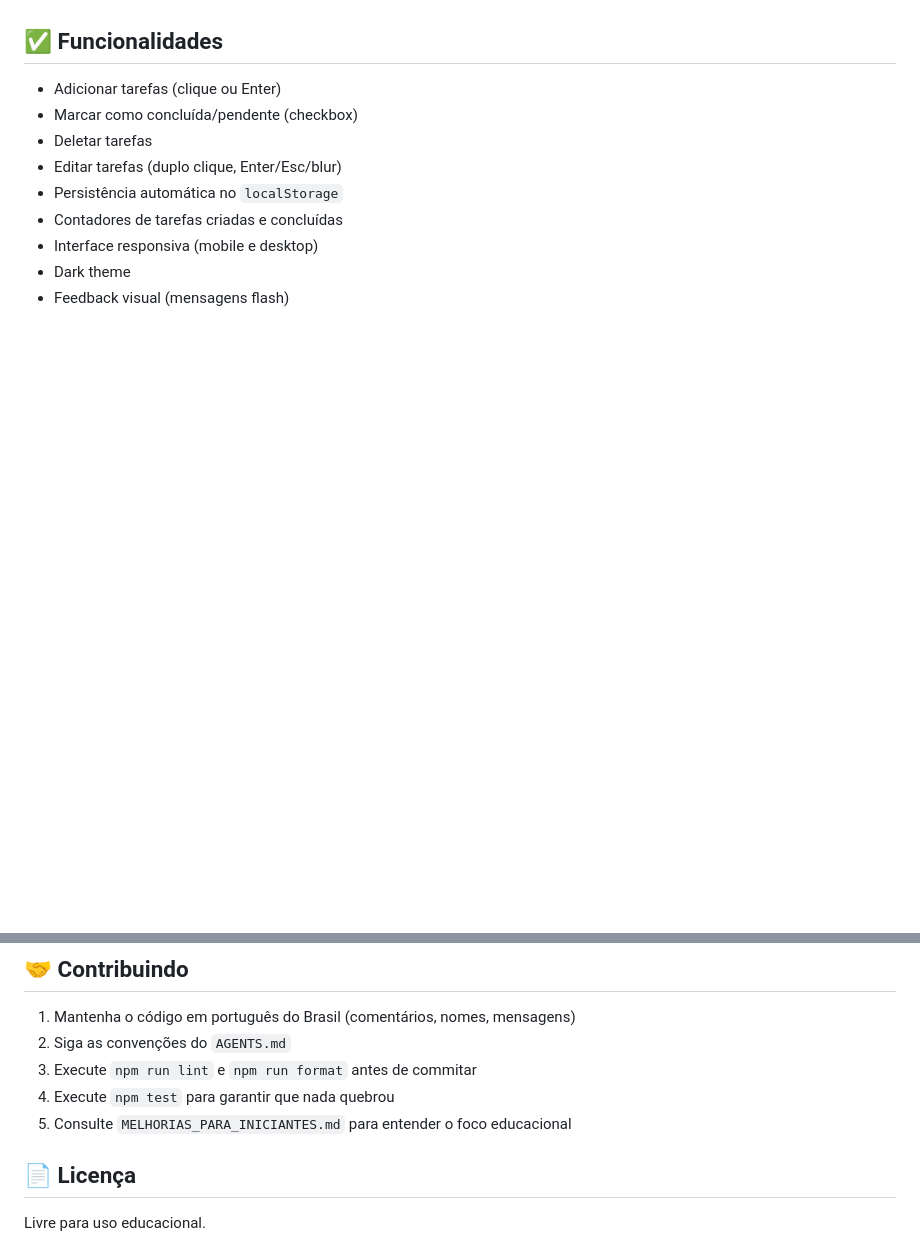
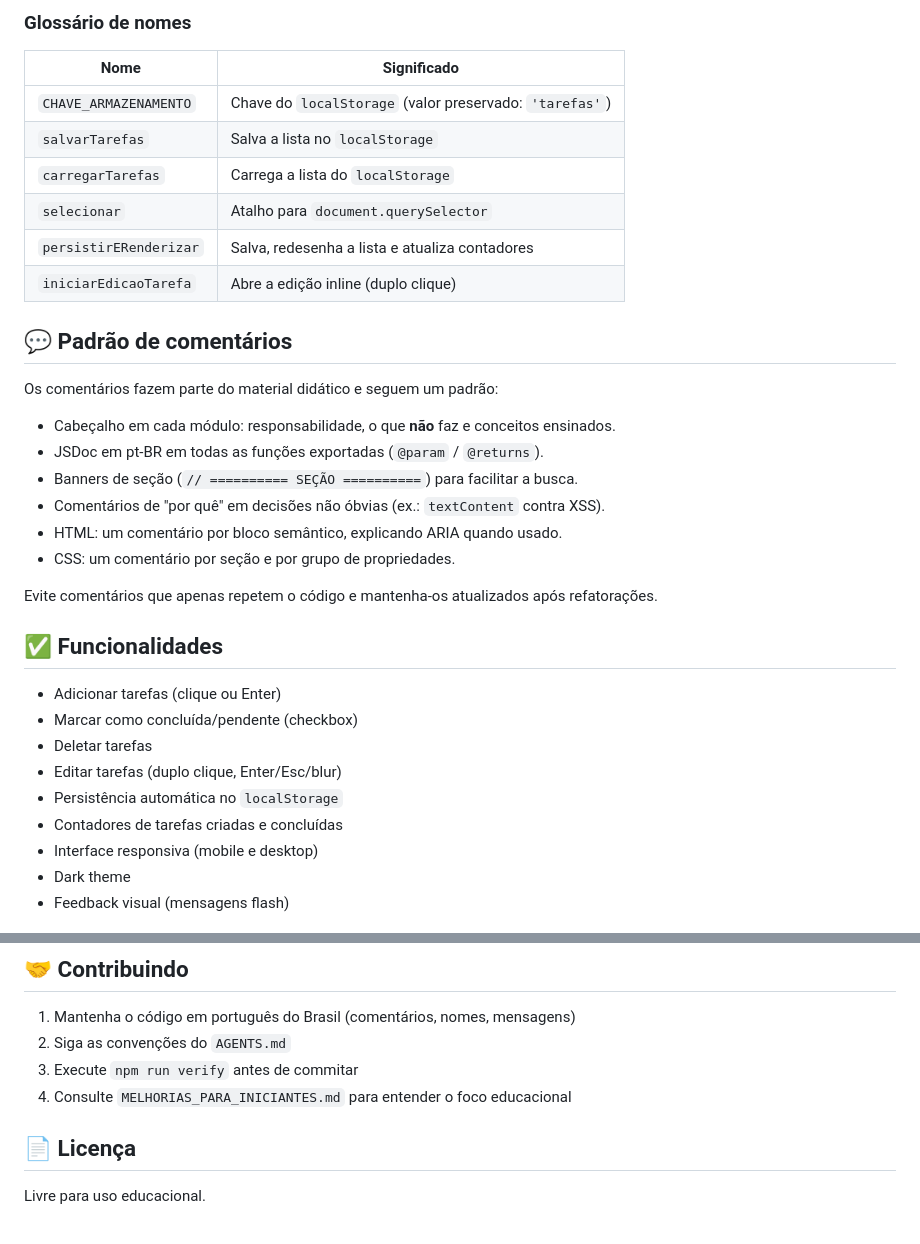
Before and after one commit to robsonbs/todo-list-js, a Markdown page: README.md, 2 parts joined by grey strips. Drawn GitHub-style; blank space fills up the shorter version.

```diff
--- a/README.md
+++ b/README.md
@@ -60,3 +95,26 @@ O código segue separação de responsabilidades:
+### Glossário de nomes
+
+| Nome                   | Significado                                             |
+| ---------------------- | ------------------------------------------------------- |
+| `CHAVE_ARMAZENAMENTO`  | Chave do `localStorage` (valor preservado: `'tarefas'`) |
+| `salvarTarefas`        | Salva a lista no `localStorage`                         |
+| `carregarTarefas`      | Carrega a lista do `localStorage`                       |
+| `selecionar`           | Atalho para `document.querySelector`                    |
+| `persistirERenderizar` | Salva, redesenha a lista e atualiza contadores          |
+| `iniciarEdicaoTarefa`  | Abre a edição inline (duplo clique)                     |
+
+## 💬 Padrão de comentários
+
+Os comentários fazem parte do material didático e seguem um padrão:
+
+- Cabeçalho em cada módulo: responsabilidade, o que **não** faz e conceitos ensinados.
+- JSDoc em pt-BR em todas as funções exportadas (`@param` / `@returns`).
+- Banners de seção (`// ========== SEÇÃO ==========`) para facilitar a busca.
+- Comentários de "por quê" em decisões não óbvias (ex.: `textContent` contra XSS).
+- HTML: um comentário por bloco semântico, explicando ARIA quando usado.
+- CSS: um comentário por seção e por grupo de propriedades.
+
+Evite comentários que apenas repetem o código e mantenha-os atualizados após refatorações.
 
 ## ✅ Funcionalidades
 
@@ -74,9 +132,8 @@ O código segue separação de responsabilidades:
 
 1. Mantenha o código em português do Brasil (comentários, nomes, mensagens)
 2. Siga as convenções do `AGENTS.md`
-3. Execute `npm run lint` e `npm run format` antes de commitar
-4. Execute `npm test` para garantir que nada quebrou
-5. Consulte `MELHORIAS_PARA_INICIANTES.md` para entender o foco educacional
+3. Execute `npm run verify` antes de commitar
+4. Consulte `MELHORIAS_PARA_INICIANTES.md` para entender o foco educacional
 
 ## 📄 Licença
 
```
Also changed, not shown: other parts of README.md (+50 -15 lines), AGENTS.md (+56 -20 lines).
